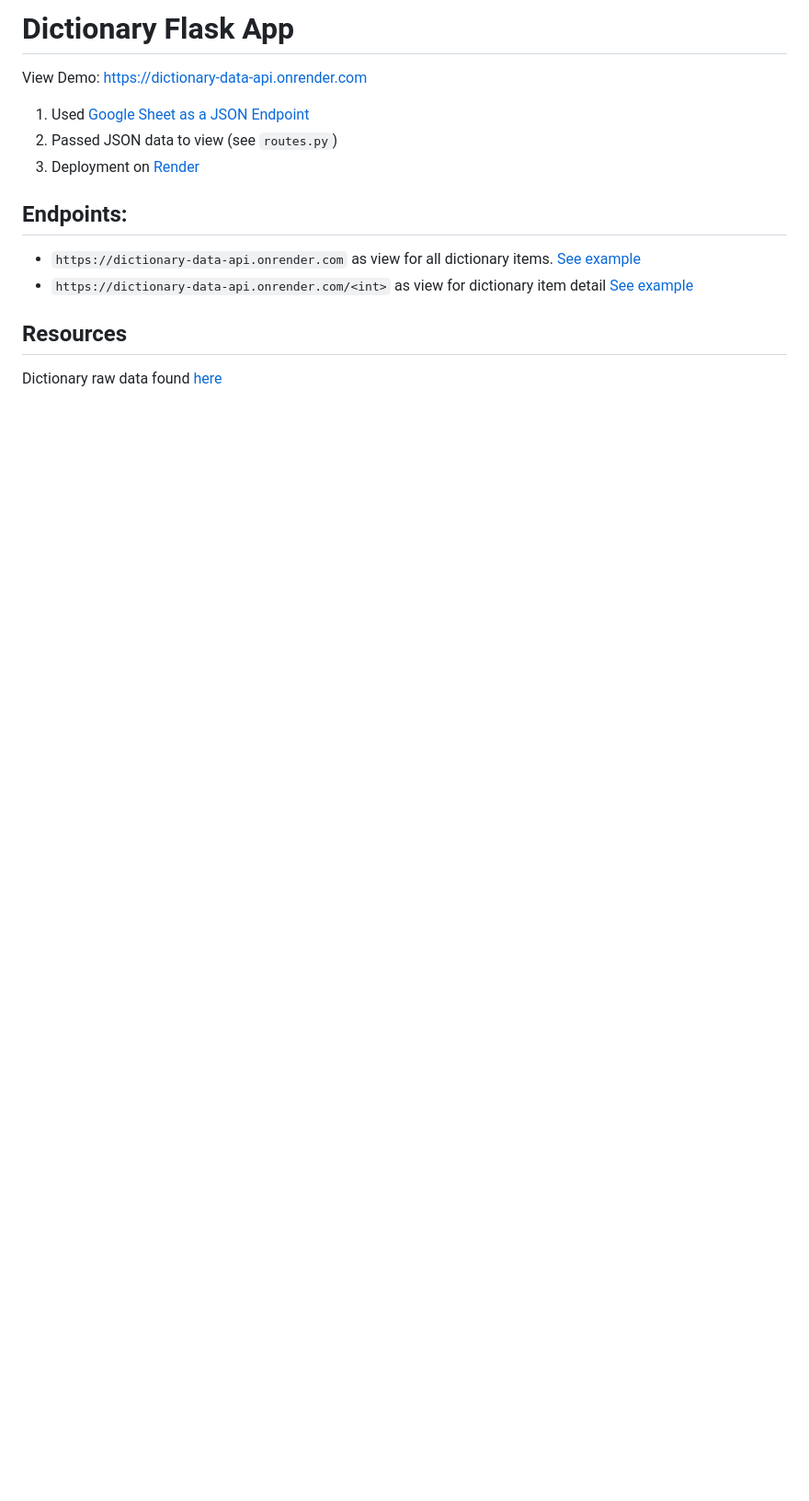
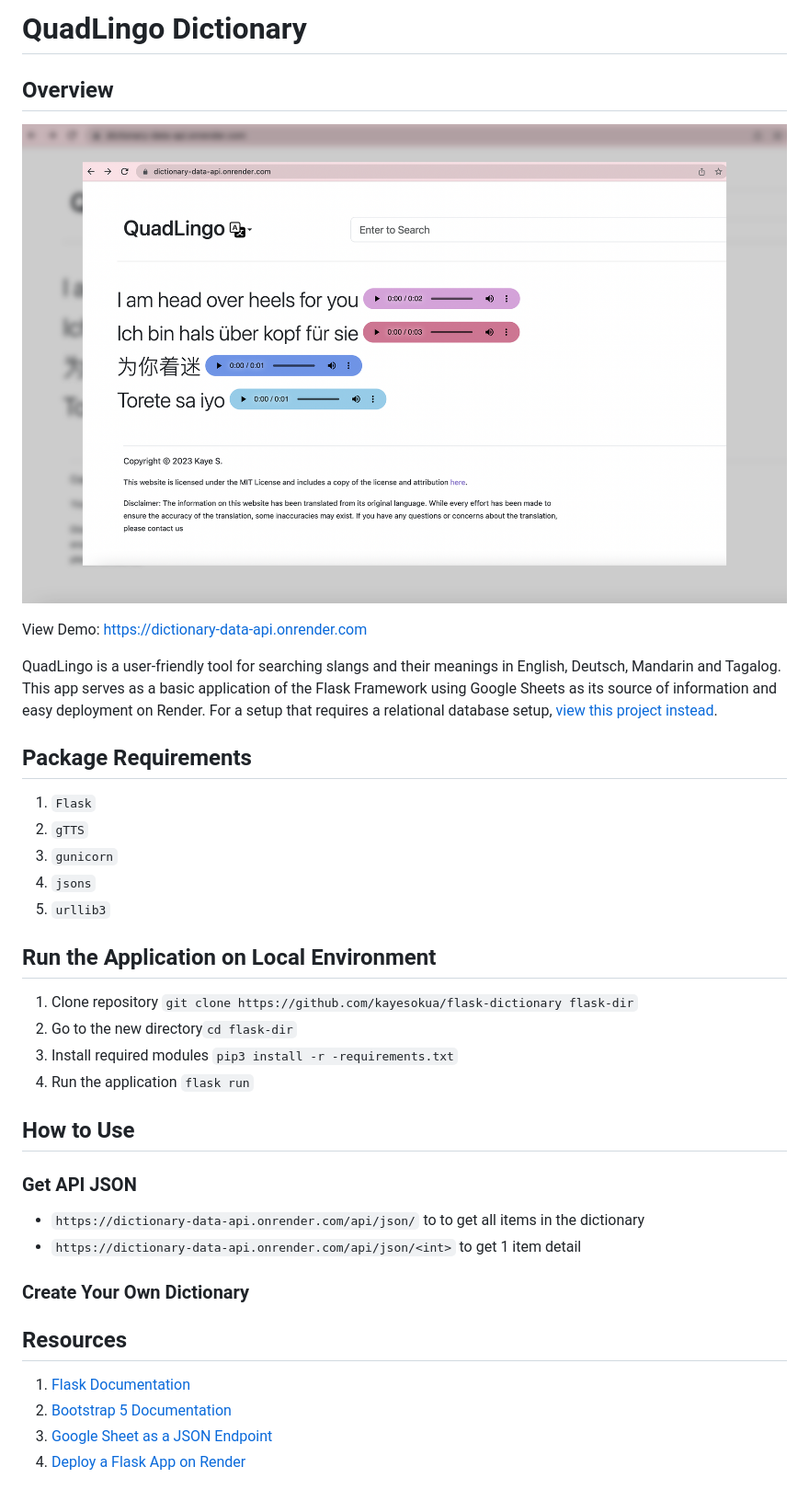
Before and after one commit to kayesokua/flask-dictionary, a Markdown page: README.md, the part around the change. Shown: that part at 92% size. Drawn GitHub-style; pictures changed too: screenshot.png (added); blank space fills up the shorter version.

Commit message:
add screenshot and revised ReadME

```diff
--- a/README.md
+++ b/README.md
@@ -1,14 +1,38 @@
-# Dictionary Flask App
+# QuadLingo Dictionary
+
+## Overview
+![QuadLingo Home Page](screenshot.png)
 
 View Demo: https://dictionary-data-api.onrender.com
 
-1. Used [Google Sheet as a JSON Endpoint](https://www.freecodecamp.org/news/cjn-google-sheets-as-json-endpoint/)
-2. Passed JSON data to view (see `routes.py`)
-3. Deployment on [Render](https://onrender.com/)
+QuadLingo is a user-friendly tool for searching slangs and their meanings in English, Deutsch, Mandarin and Tagalog.
+This app serves as a basic application of the Flask Framework using Google Sheets as its source of information and easy deployment on Render. For a setup that requires a relational database setup, [view this project instead](https://github.com/kayesokua/flask-store-dummy).
 
-## Endpoints:
-*  `https://dictionary-data-api.onrender.com` as view for all dictionary items. [See example](https://dictionary-data-api.onrender.com)
-*  `https://dictionary-data-api.onrender.com/<int>` as view for dictionary item detail [See example](https://dictionary-data-api.onrender.com/1)
+## Package Requirements
+1. `Flask`
+2. `gTTS`
+3. `gunicorn`
+4. `jsons`
+5. `urllib3`
+
+## Run the Application on Local Environment
+1. Clone repository `git clone https://github.com/kayesokua/flask-dictionary flask-dir`
+2. Go to the new directory`cd flask-dir`
+3. Install required modules `pip3 install -r -requirements.txt`
+4. Run the application `flask run`
+
+## How to Use
+
+### Get API JSON
+
+*  `https://dictionary-data-api.onrender.com/api/json/` to to get all items in the dictionary
+*  `https://dictionary-data-api.onrender.com/api/json/<int>` to get 1 item detail
+
+### Create Your Own Dictionary
+
 
 ## Resources
-Dictionary raw data found [here](https://docs.google.com/spreadsheets/d/1b-ri2DlWLIhqB-E8xUCqnh9fsxJJ5J-KGV52rJ250Dk/edit)
+1. [Flask Documentation](https://flask.palletsprojects.com/en/2.2.x/)
+2. [Bootstrap 5 Documentation](https://getbootstrap.com/docs/5.3/getting-started/introduction/)
+3. [Google Sheet as a JSON Endpoint](https://www.freecodecamp.org/news/cjn-google-sheets-as-json-endpoint/)
+4. [Deploy a Flask App on Render](https://render.com/docs/deploy-flask)
```
Also changed, not shown: 1 other file.
